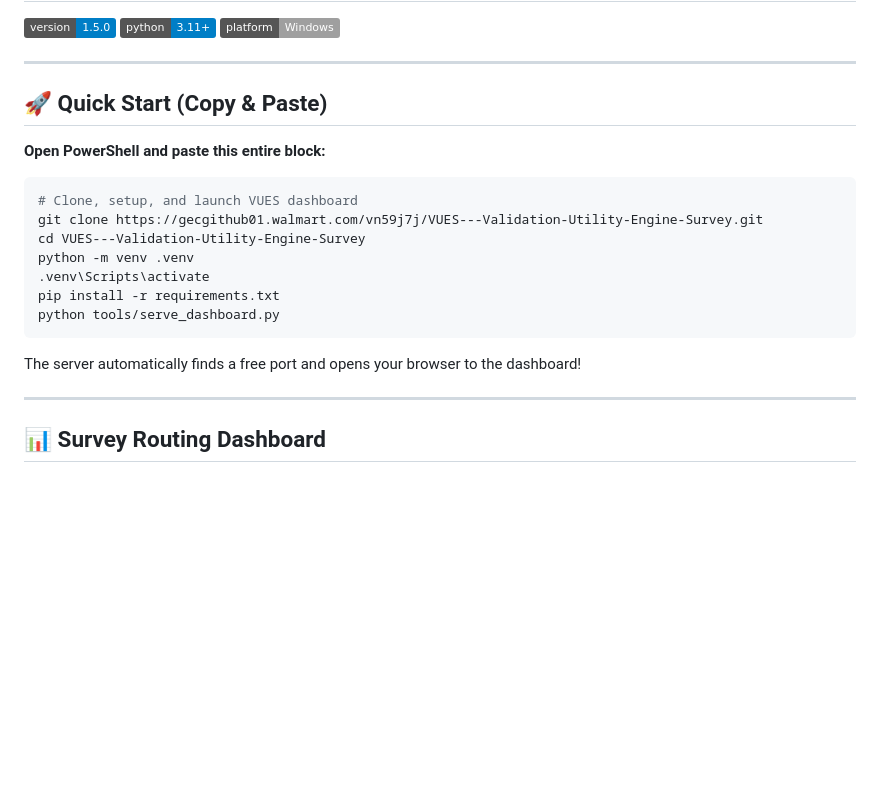
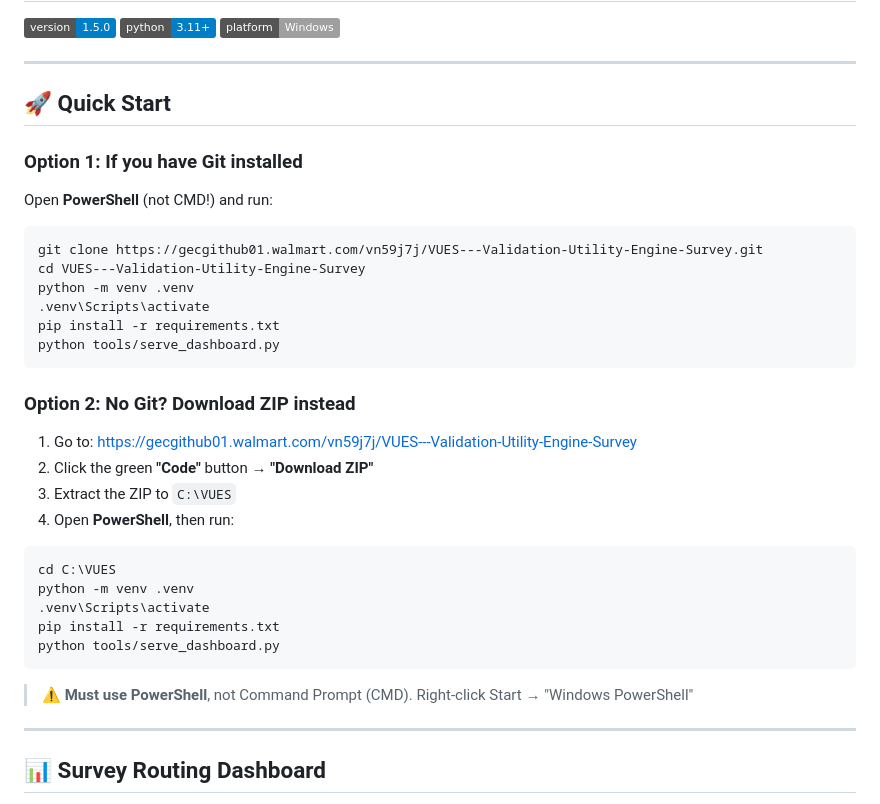
Before and after one commit to maximtsitolovsky-wal/VUES---Validation-Utility-Engine-Survey, a Markdown page: README.md, the part around the change. GitHub-like rendering; badges without logos; blank space fills up the shorter version.

Commit message:
docs: clearer quickstart - no git option, PowerShell warning

````diff
--- a/README.md
+++ b/README.md
@@ -6,12 +6,13 @@
 
 ---
 
-## 🚀 Quick Start (Copy & Paste)
+## 🚀 Quick Start
 
-**Open PowerShell and paste this entire block:**
+### Option 1: If you have Git installed
+
+Open **PowerShell** (not CMD!) and run:
 
 ```powershell
-# Clone, setup, and launch VUES dashboard
 git clone https://gecgithub01.walmart.com/vn59j7j/VUES---Validation-Utility-Engine-Survey.git
 cd VUES---Validation-Utility-Engine-Survey
 python -m venv .venv
@@ -20,7 +21,22 @@ pip install -r requirements.txt
 python tools/serve_dashboard.py
 ```
 
-The server automatically finds a free port and opens your browser to the dashboard!
+### Option 2: No Git? Download ZIP instead
+
+1. Go to: https://gecgithub01.walmart.com/vn59j7j/VUES---Validation-Utility-Engine-Survey
+2. Click the green **"Code"** button → **"Download ZIP"**
+3. Extract the ZIP to `C:\VUES`
+4. Open **PowerShell**, then run:
+
+```powershell
+cd C:\VUES
+python -m venv .venv
+.venv\Scripts\activate
+pip install -r requirements.txt
+python tools/serve_dashboard.py
+```
+
+> ⚠️ **Must use PowerShell**, not Command Prompt (CMD). Right-click Start → "Windows PowerShell"
 
 ---
 
````
